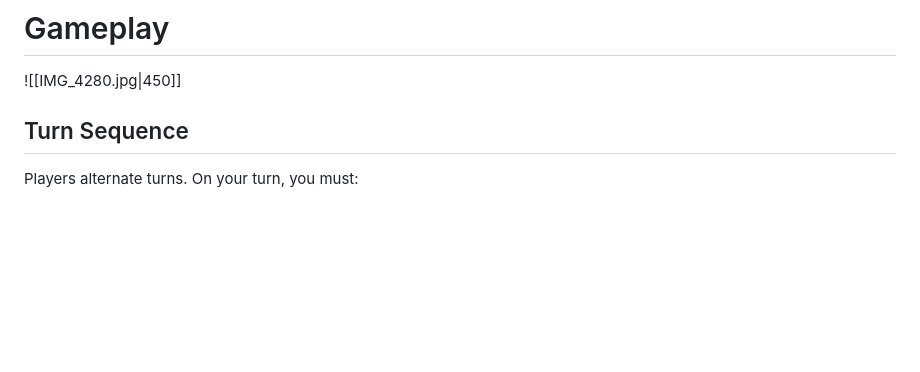
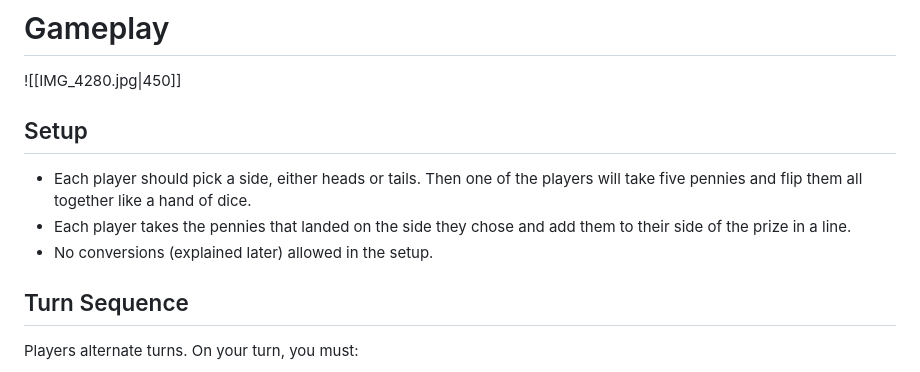
Before and after one commit to adamjgrant/dollar-prize, a Markdown page: README.md, the part around the change. Drawn GitHub-style; blank space fills up the shorter version.

Commit message:
Adding rules

```diff
--- a/README.md
+++ b/README.md
@@ -14,6 +14,12 @@ They player to earn the most money at a minimum of $1 in a single round wins.
 # Gameplay
 
 ![[IMG_4280.jpg|450]]
+
+## Setup
+
+- Each player should pick a side, either heads or tails. Then one of the players will take five pennies and flip them all together like a hand of dice.
+- Each player takes the pennies that landed on the side they chose and add them to their side of the prize in a line.
+- No conversions (explained later) allowed in the setup.
 ## Turn Sequence
 
 Players alternate turns. On your turn, you must:
```
